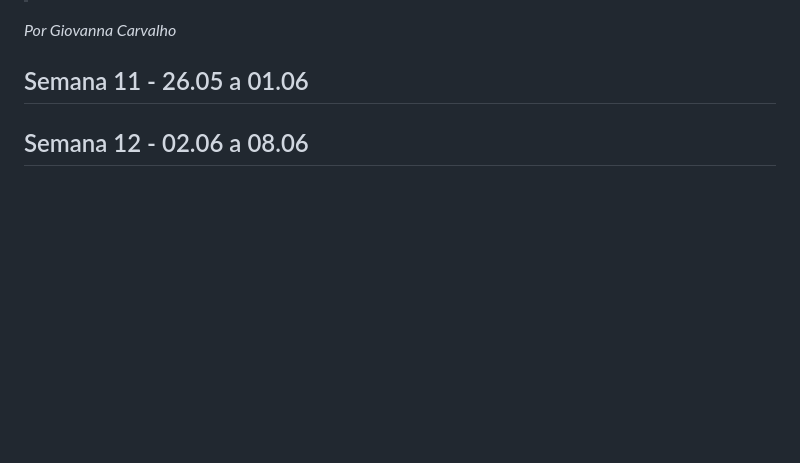
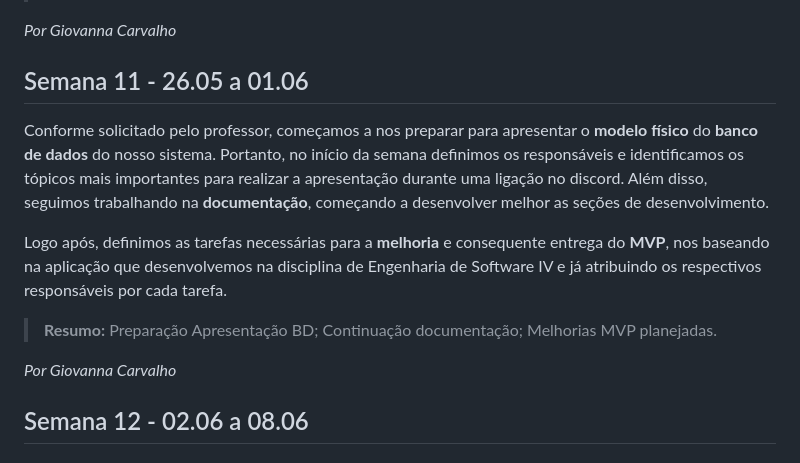
Before and after one commit to Henrriky/bs-beauty, a Markdown page: docs/project/work-log.md, the part around the change. Drawn GitHub-style; blank space fills up the shorter version.

Commit message:
docs: add week 11 to logbook

```diff
--- a/docs/project/work-log.md
+++ b/docs/project/work-log.md
@@ -103,6 +103,13 @@ Até o momento, conseguimos atualizar completamente o **Diário de Bordo** no re
 
 
 ## Semana 11 - 26.05 a 01.06
+Conforme solicitado pelo professor, começamos a nos preparar para apresentar o **modelo físico** do **banco de dados** do nosso sistema. Portanto, no início da semana definimos os responsáveis e identificamos os tópicos mais importantes para realizar a apresentação durante uma ligação no discord. Além disso, seguimos trabalhando na **documentação**, começando a desenvolver melhor as seções de desenvolvimento.
+
+Logo após, definimos as tarefas necessárias para a **melhoria** e consequente entrega do **MVP**, nos baseando na aplicação que desenvolvemos na disciplina de Engenharia de Software IV e já atribuindo os respectivos responsáveis por cada tarefa.
+
+> **Resumo:** Preparação Apresentação BD; Continuação documentação; Melhorias MVP planejadas.
+
+*Por Giovanna Carvalho*
 
 ## Semana 12 - 02.06 a 08.06
 
```
